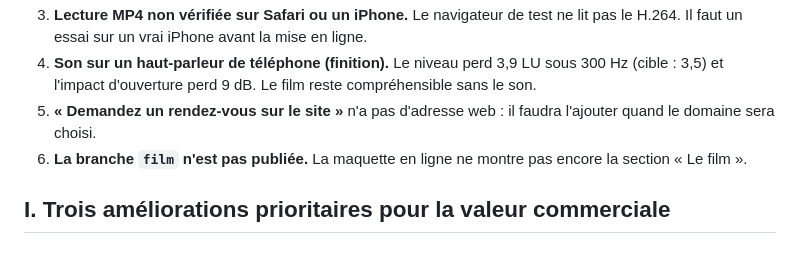
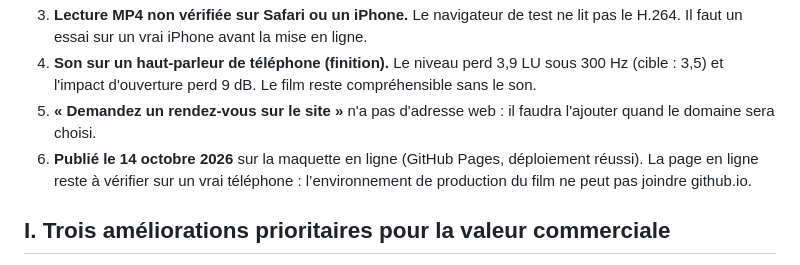
Before and after one commit to LeonelDjikeleng/SITE-WEB-MECANIQUE-SLK, a Markdown page: projet/film/rapport-final.md, the part around the change. Drawn GitHub-style.

Commit message:
Rapport final : section « Le film » publiée sur la maquette
Co-Authored-By: Claude Opus 5.5 <noreply@anthropic.com>
Claude-Session: https://claude.ai/code/session_01LgadPj2Au7qf1MDMapvTph

```diff
--- a/projet/film/rapport-final.md
+++ b/projet/film/rapport-final.md
@@ -133,7 +133,7 @@ Le MP4 sert de repli quand le WebM ne peut pas être lu. Aucun octet vidéo n'es
 3. **Lecture MP4 non vérifiée sur Safari ou un iPhone.** Le navigateur de test ne lit pas le H.264. Il faut un essai sur un vrai iPhone avant la mise en ligne.
 4. **Son sur un haut-parleur de téléphone (finition).** Le niveau perd 3,9 LU sous 300 Hz (cible : 3,5) et l'impact d'ouverture perd 9 dB. Le film reste compréhensible sans le son.
 5. **« Demandez un rendez-vous sur le site »** n'a pas d'adresse web : il faudra l'ajouter quand le domaine sera choisi.
-6. **La branche `film` n'est pas publiée.** La maquette en ligne ne montre pas encore la section « Le film ».
+6. **Publié le 14 octobre 2026** sur la maquette en ligne (GitHub Pages, déploiement réussi). La page en ligne reste à vérifier sur un vrai téléphone : l’environnement de production du film ne peut pas joindre github.io.
 
 ## I. Trois améliorations prioritaires pour la valeur commerciale
 
```
